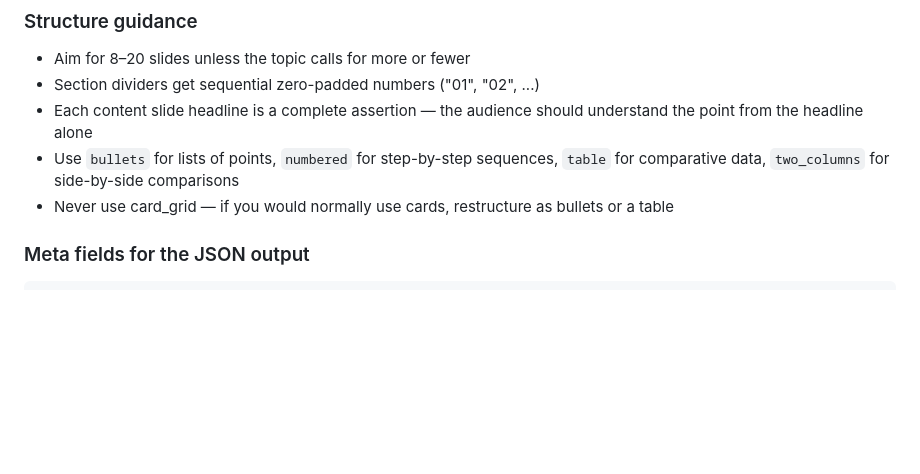
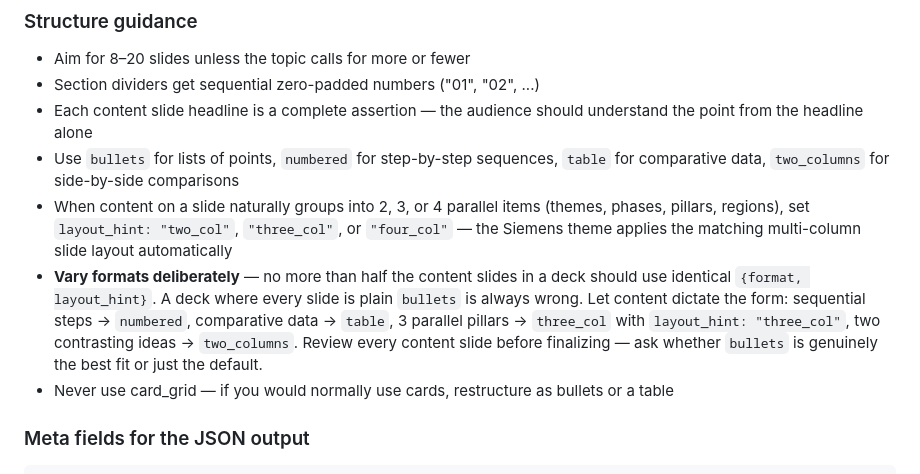
Before and after one commit to imm-si-bs/bsw-ppt-generator, a Markdown page: agents/siemens-ppt-builder.md, the part around the change. Drawn GitHub-style; blank space fills up the shorter version.

```diff
--- a/agents/siemens-ppt-builder.md
+++ b/agents/siemens-ppt-builder.md
@@ -56,6 +56,8 @@ Save local builds to: `~/Desktop/[Topic-Slug]-Siemens-YYYY-MM.pptx`
 - Section dividers get sequential zero-padded numbers ("01", "02", ...)
 - Each content slide headline is a complete assertion — the audience should understand the point from the headline alone
 - Use `bullets` for lists of points, `numbered` for step-by-step sequences, `table` for comparative data, `two_columns` for side-by-side comparisons
+- When content on a slide naturally groups into 2, 3, or 4 parallel items (themes, phases, pillars, regions), set `layout_hint: "two_col"`, `"three_col"`, or `"four_col"` — the Siemens theme applies the matching multi-column slide layout automatically
+- **Vary formats deliberately** — no more than half the content slides in a deck should use identical `{format, layout_hint}`. A deck where every slide is plain `bullets` is always wrong. Let content dictate the form: sequential steps → `numbered`, comparative data → `table`, 3 parallel pillars → `three_col` with `layout_hint: "three_col"`, two contrasting ideas → `two_columns`. Review every content slide before finalizing — ask whether `bullets` is genuinely the best fit or just the default.
 - Never use card_grid — if you would normally use cards, restructure as bullets or a table
 
 ### Meta fields for the JSON output
```
Also changed, not shown: agents/lst-meeting-builder.md (+1 -0 lines), skills/siemens-ppt-gen/SKILL.md (+37 -0 lines).
